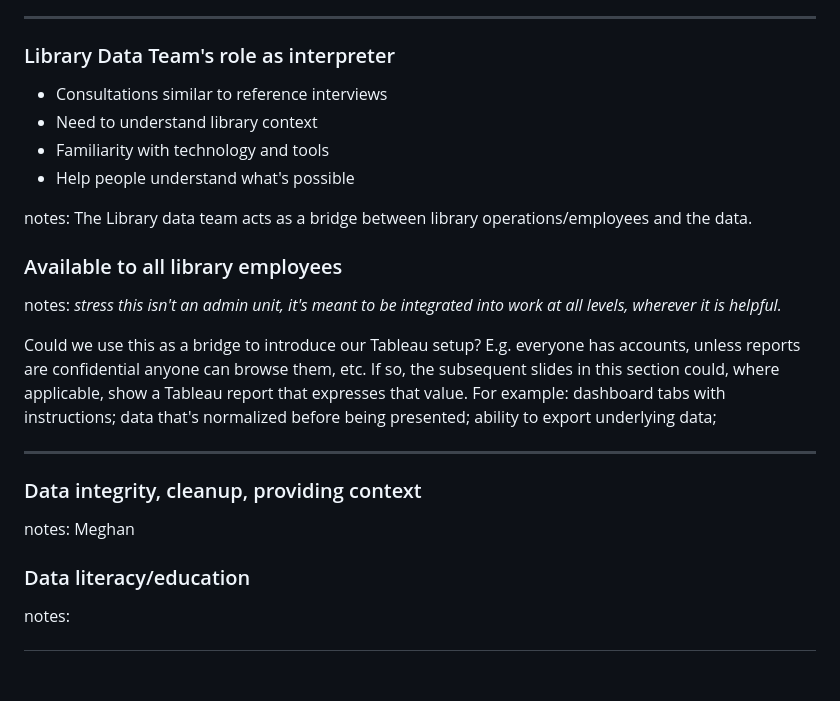
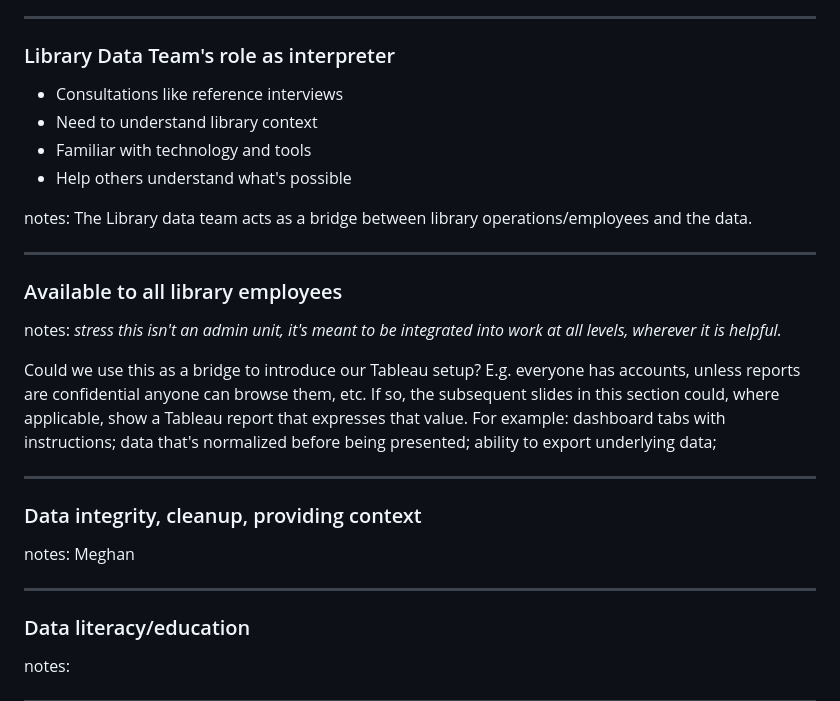
Before and after one commit to sagarana/presentations, a Markdown page: 20250117-LIBR559S/operational_data.md, the part around one of its changes. GitHub-like rendering; blank space fills up the shorter version.

```diff
--- a/20250117-LIBR559S/operational_data.md
+++ b/20250117-LIBR559S/operational_data.md
@@ -119,12 +120,14 @@ At least some slides in this section could have prompts for student engagement,
 
 ### Library Data Team's role as interpreter
 
-- Consultations similar to reference interviews
+- Consultations like reference interviews
 - Need to understand library context
-- Familiarity with technology and tools
-- Help people understand what's possible
+- Familiar with technology and tools
+- Help others understand what's possible
 
 notes: The Library data team acts as a bridge between library operations/employees and the data.
+
+---
 
 ### Available to all library employees
 
@@ -138,6 +141,7 @@ Could we use this as a bridge to introduce our Tableau setup? E.g. everyone has
 
 notes: Meghan
 
+---
 
 ### Data literacy/education
 
```
Also changed, not shown: other parts of 20250117-LIBR559S/operational_data.md (+22 -21 lines), 20250117-LIBR559S/ga_overview.md (deleted, +0 -551 lines), 20250117-LIBR559S/media/overview_report.png (added), 20250117-LIBR559S/media/senate_report.png, 20250117-LIBR559S/media/tsv_view.png (added).
